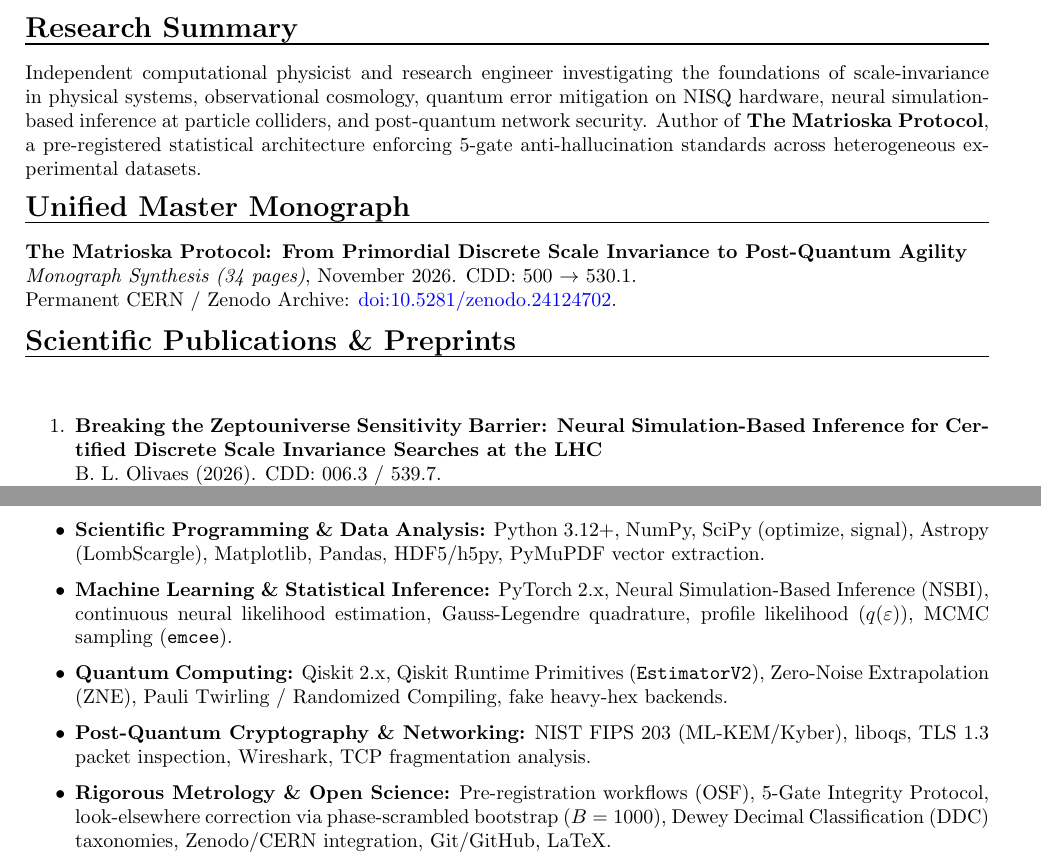
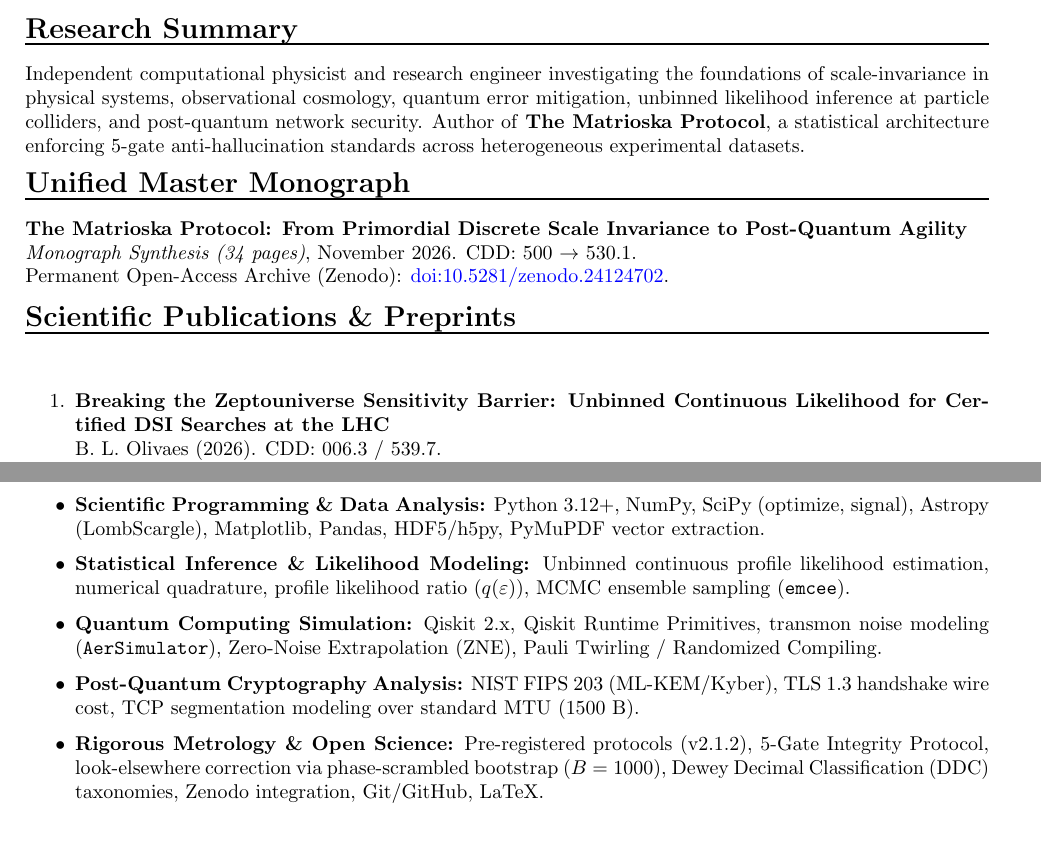
Before and after one commit to bruno-olivaes/bruno-olivaes.github.io, a LaTeX CV (cv_bruno_olivaes.tex): two parts of pages 1 and 2 of 2, joined at a grey line, cut so that both start at the same text, the shorter picture padded with empty space. Compiled offline with pdfLaTeX.

Commit message:
docs: align claims with empirical codebase and update releases to v1.0.1

```diff
--- a/cv_bruno_olivaes.tex
+++ b/cv_bruno_olivaes.tex
@@ -25,23 +25,23 @@
 \vspace{0.2cm}
 \noindent\textbf{\Large Research Summary}\\[-0.3cm]
 \rule{\textwidth}{0.8pt}\\[0.2cm]
-Independent computational physicist and research engineer investigating the foundations of scale-invariance in physical systems, observational cosmology, quantum error mitigation on NISQ hardware, neural simulation-based inference at particle colliders, and post-quantum network security. Author of \textbf{The Matrioska Protocol}, a pre-registered statistical architecture enforcing 5-gate anti-hallucination standards across heterogeneous experimental datasets.
+Independent computational physicist and research engineer investigating the foundations of scale-invariance in physical systems, observational cosmology, quantum error mitigation, unbinned likelihood inference at particle colliders, and post-quantum network security. Author of \textbf{The Matrioska Protocol}, a statistical architecture enforcing 5-gate anti-hallucination standards across heterogeneous experimental datasets.
 
 \vspace{0.3cm}
 \noindent\textbf{\Large Unified Master Monograph}\\[-0.3cm]
 \rule{\textwidth}{0.8pt}\\[0.2cm]
 \textbf{The Matrioska Protocol: From Primordial Discrete Scale Invariance to Post-Quantum Agility}\\
 \textit{Monograph Synthesis (34 pages)}, November 2026. CDD: 500 $\to$ 530.1.\\
-Permanent CERN / Zenodo Archive: \href{https://doi.org/10.5281/zenodo.24124702}{doi:10.5281/zenodo.24124702}.
+Permanent Open-Access Archive (Zenodo): \href{https://doi.org/10.5281/zenodo.24124702}{doi:10.5281/zenodo.24124702}.
 
 \vspace{0.3cm}
 \noindent\textbf{\Large Scientific Publications \& Preprints}\\[-0.3cm]
 \rule{\textwidth}{0.8pt}\\[0.2cm]
 \begin{enumerate}
     \setlength{\itemsep}{3pt}
-    \item \textbf{Breaking the Zeptouniverse Sensitivity Barrier: Neural Simulation-Based Inference for Certified Discrete Scale Invariance Searches at the LHC}\\
+    \item \textbf{Breaking the Zeptouniverse Sensitivity Barrier: Unbinned Continuous Likelihood for Certified DSI Searches at the LHC}\\
     B. L. Olivaes (2026). CDD: 006.3 / 539.7.\\
-    \textit{Physical Review D} (in submission). GitHub: \href{https://github.com/bruno-olivaes/lhc-nsbi-dsi}{bruno-olivaes/lhc-nsbi-dsi}. Release: v1.0.0.
+    \textit{Preprint / In Preparation for PRD}. GitHub: \href{https://github.com/bruno-olivaes/lhc-nsbi-dsi}{bruno-olivaes/lhc-nsbi-dsi}. Release: v1.0.1.
 
     \item \textbf{A Certified Search for Discrete Scale Invariance in LHC Dimuon Mass Spectra}\\
     B. L. Olivaes (2026). CDD: 539.7 / 006.3.\\
@@ -77,10 +77,10 @@ Permanent CERN / Zenodo Archive: \href{https://doi.org/10.5281/zenodo.24124702}{
 \begin{itemize}
     \setlength{\itemsep}{2pt}
     \item \textbf{Scientific Programming \& Data Analysis:} Python 3.12+, NumPy, SciPy (optimize, signal), Astropy (LombScargle), Matplotlib, Pandas, HDF5/h5py, PyMuPDF vector extraction.
-    \item \textbf{Machine Learning \& Statistical Inference:} PyTorch 2.x, Neural Simulation-Based Inference (NSBI), continuous neural likelihood estimation, Gauss-Legendre quadrature, profile likelihood ($q(\varepsilon)$), MCMC sampling (\texttt{emcee}).
-    \item \textbf{Quantum Computing:} Qiskit 2.x, Qiskit Runtime Primitives (\texttt{EstimatorV2}), Zero-Noise Extrapolation (ZNE), Pauli Twirling / Randomized Compiling, fake heavy-hex backends.
-    \item \textbf{Post-Quantum Cryptography \& Networking:} NIST FIPS 203 (ML-KEM/Kyber), liboqs, TLS 1.3 packet inspection, Wireshark, TCP fragmentation analysis.
-    \item \textbf{Rigorous Metrology \& Open Science:} Pre-registration workflows (OSF), 5-Gate Integrity Protocol, look-elsewhere correction via phase-scrambled bootstrap ($B=1000$), Dewey Decimal Classification (DDC) taxonomies, Zenodo/CERN integration, Git/GitHub, LaTeX.
+    \item \textbf{Statistical Inference \& Likelihood Modeling:} Unbinned continuous profile likelihood estimation, numerical quadrature, profile likelihood ratio ($q(\varepsilon)$), MCMC ensemble sampling (\texttt{emcee}).
+    \item \textbf{Quantum Computing Simulation:} Qiskit 2.x, Qiskit Runtime Primitives, transmon noise modeling (\texttt{AerSimulator}), Zero-Noise Extrapolation (ZNE), Pauli Twirling / Randomized Compiling.
+    \item \textbf{Post-Quantum Cryptography Analysis:} NIST FIPS 203 (ML-KEM/Kyber), TLS 1.3 handshake wire cost, TCP segmentation modeling over standard MTU (1500 B).
+    \item \textbf{Rigorous Metrology \& Open Science:} Pre-registered protocols (v2.1.2), 5-Gate Integrity Protocol, look-elsewhere correction via phase-scrambled bootstrap ($B=1000$), Dewey Decimal Classification (DDC) taxonomies, Zenodo integration, Git/GitHub, LaTeX.
 \end{itemize}
 
 \end{document}
```
Also changed, not shown: assets/cv_bruno_olivaes.pdf, assets/pdf/cv_bruno_olivaes.pdf, cv_bruno_olivaes.pdf, cv_bruno_olivaes.tex (10 more changed lines), 1 other file.
